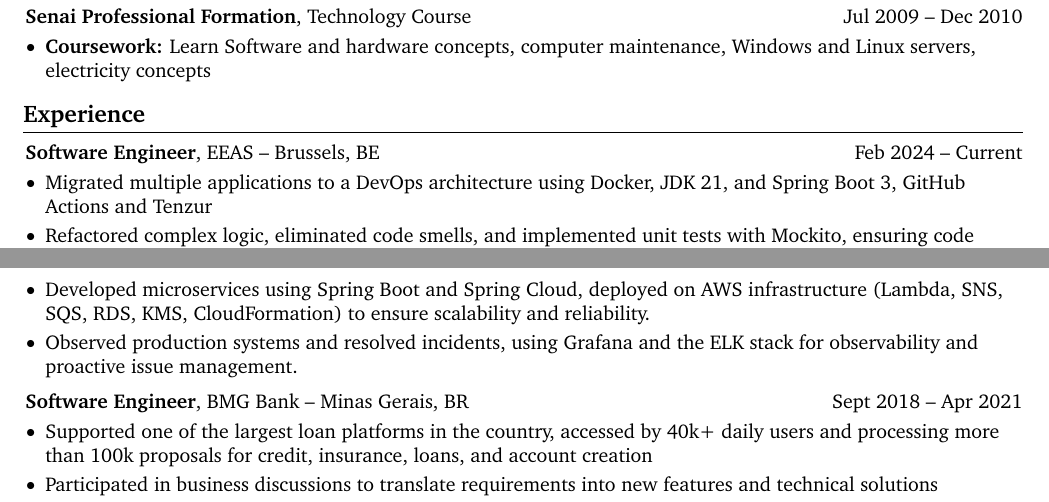
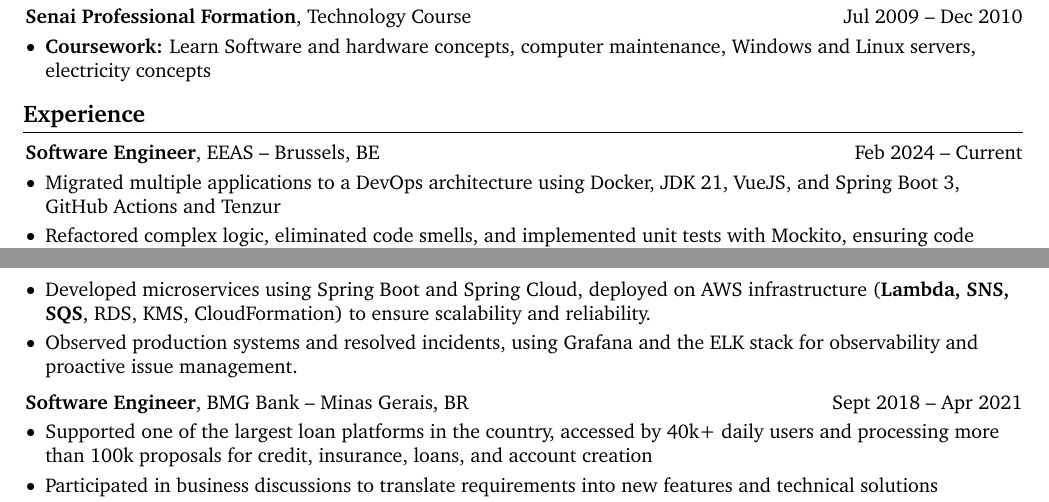
Before and after one commit to Higor1104/HigorCV, a LaTeX CV (cv.tex): two parts of pages 1 and 2 of 3, joined at a grey line, cut so that both start at the same text. Compiled offline with pdfLaTeX.

Commit message:
Update cv.tex

```diff
--- a/cv.tex
+++ b/cv.tex
@@ -249,7 +249,7 @@
 
         \begin{onecolentry}
             \begin{highlights}
-                \item Migrated multiple applications to a DevOps architecture using Docker, JDK 21, and Spring Boot 3, GitHub Actions and Tenzur
+                \item Migrated multiple applications to a DevOps architecture using Docker, JDK 21, VueJS, and Spring Boot 3, GitHub Actions and Tenzur
                 \item Refactored complex logic, eliminated code smells, and implemented unit tests with Mockito, ensuring code quality and maintainability
                 \item Designed and implemented a new security layer using Spring Security and OIDC, improving authentication and authorization standards
                 \item Developed new features and bug fixes following industry best practices for maintainable, scalable software
@@ -290,7 +290,7 @@
                 \item Contributed to the migration of legacy retail applications into a modern, scalable platform using cutting-edge technologies, supporting online services, in-store systems, self-checkout, and third-party integrations.
                 \item Designed and implemented secure, high-performance REST APIs with robust authentication, authorization, and performance monitoring, following company standards.
                 \item Applied Reactive Programming with Spring Project Reactor to improve system responsiveness and resilience under high traffic.
-                \item Developed microservices using Spring Boot and Spring Cloud, deployed on AWS infrastructure (Lambda, SNS, SQS, RDS, KMS, CloudFormation) to ensure scalability and reliability.
+                \item Developed microservices using Spring Boot and Spring Cloud, deployed on AWS infrastructure (\textbf{Lambda, SNS, SQS}, RDS, KMS, CloudFormation) to ensure scalability and reliability.
                 \item Observed production systems and resolved incidents, using Grafana and the ELK stack for observability and proactive issue management.
             \end{highlights}
         \end{onecolentry}
```
